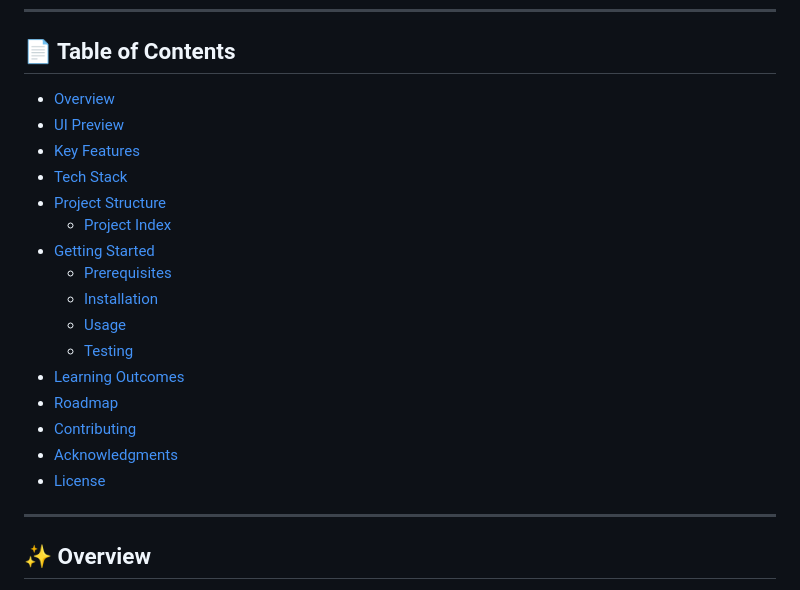
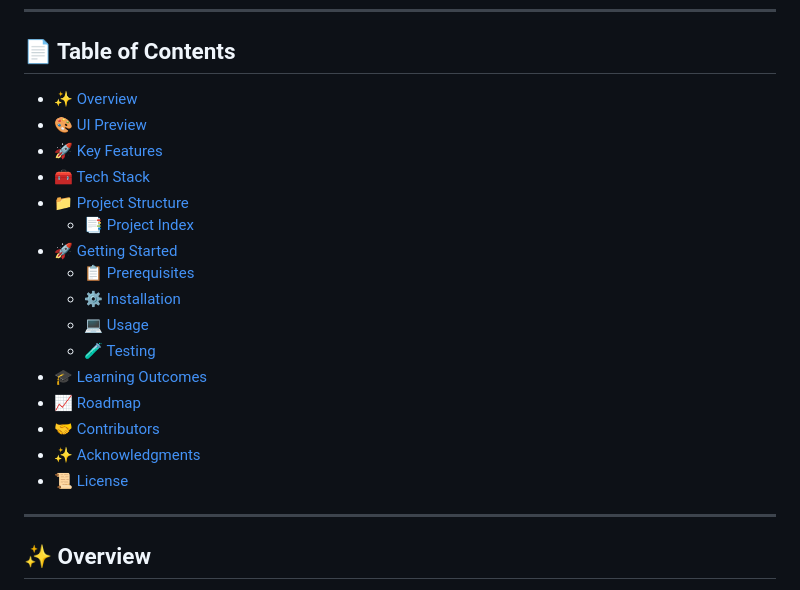
Before and after one commit to MA1002643/vevox-real-time-chat-web-application, a Markdown page: README.md, the part around the change printed below. Rendered like a GitHub page.

Commit message:
Updated the table of content in the README file

```diff
--- a/README.md
+++ b/README.md
@@ -28,22 +28,22 @@
 
 ## 📄 Table of Contents
 
-- [Overview](#-overview)
-- [UI Preview](#-ui-preview)
-- [Key Features](#-key-features)
-- [Tech Stack](#-tech-stack)
-- [Project Structure](#-project-structure)
-  - [Project Index](#-project-index)
-- [Getting Started](#-getting-started)
-  - [Prerequisites](#-prerequisites)
-  - [Installation](#-installation)
-  - [Usage](#-usage)
-  - [Testing](#-testing)
-- [Learning Outcomes](#-learning-outcomes)
-- [Roadmap](#-roadmap)
-- [Contributing](#-contributing)
-- [Acknowledgments](#-acknowledgments)
-- [License](#-license)
+- [✨ Overview](#✨-overview)
+- [🎨 UI Preview](#🎨-ui-preview)
+- [🚀 Key Features](#🚀-key-features)
+- [🧰 Tech Stack](#🧰-tech-stack)
+- [📁 Project Structure](#📁-project-structure)
+  - [📑 Project Index](#📑-project-index)
+- [🚀 Getting Started](#🚀-getting-started)
+  - [📋 Prerequisites](#📋-prerequisites)
+  - [⚙️ Installation](#⚙️-installation)
+  - [💻 Usage](#💻-usage)
+  - [🧪 Testing](#🧪-testing)
+- [🎓 Learning Outcomes](#🎓-learning-outcomes)
+- [📈 Roadmap](#📈-roadmap)
+- [🤝 Contributors](#🤝-contributors)
+- [✨ Acknowledgments](#✨-acknowledgments)
+- [📜 License](#📜-license)
 
 ---
 
```
Also changed, not shown: other parts of README.md (+0 -1 lines).
